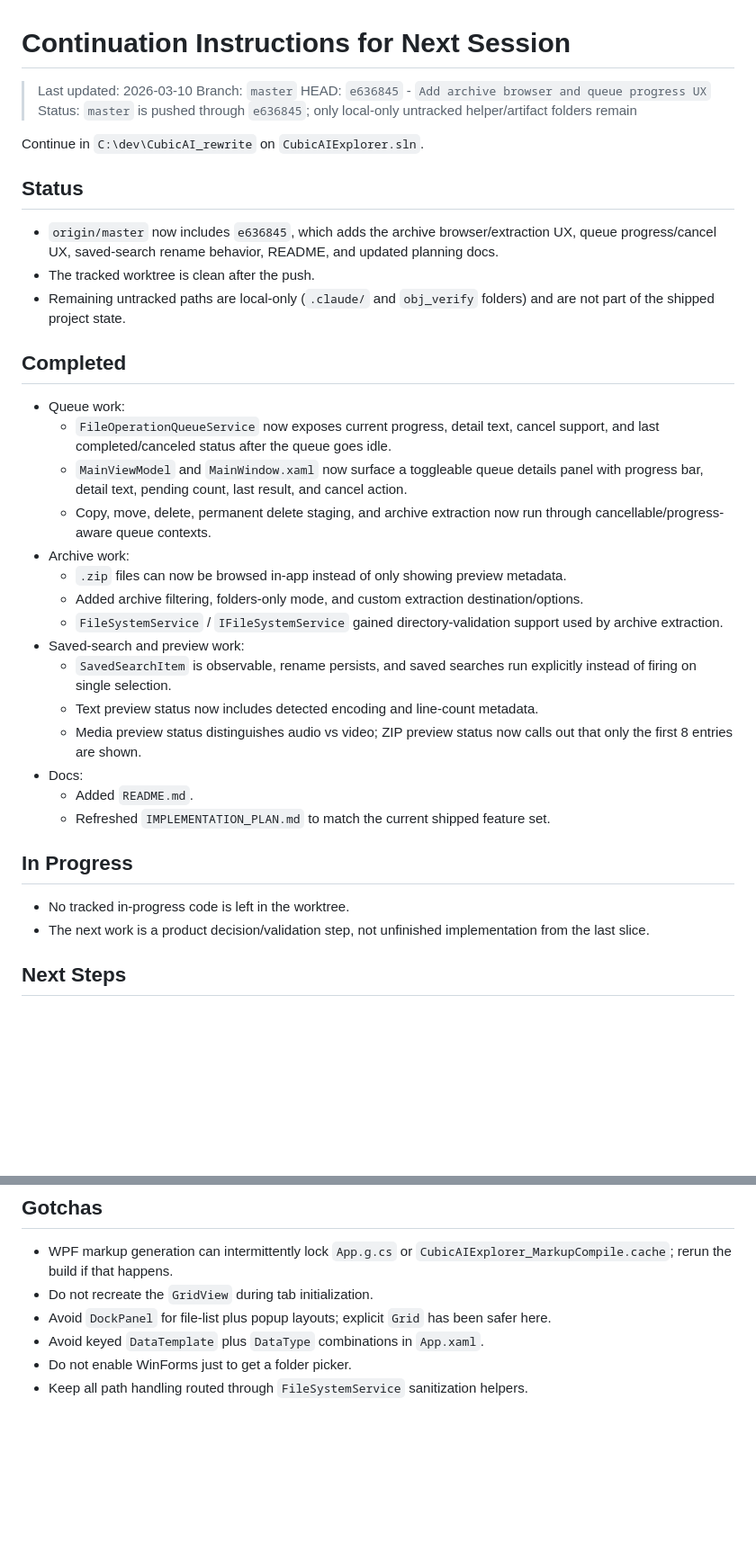
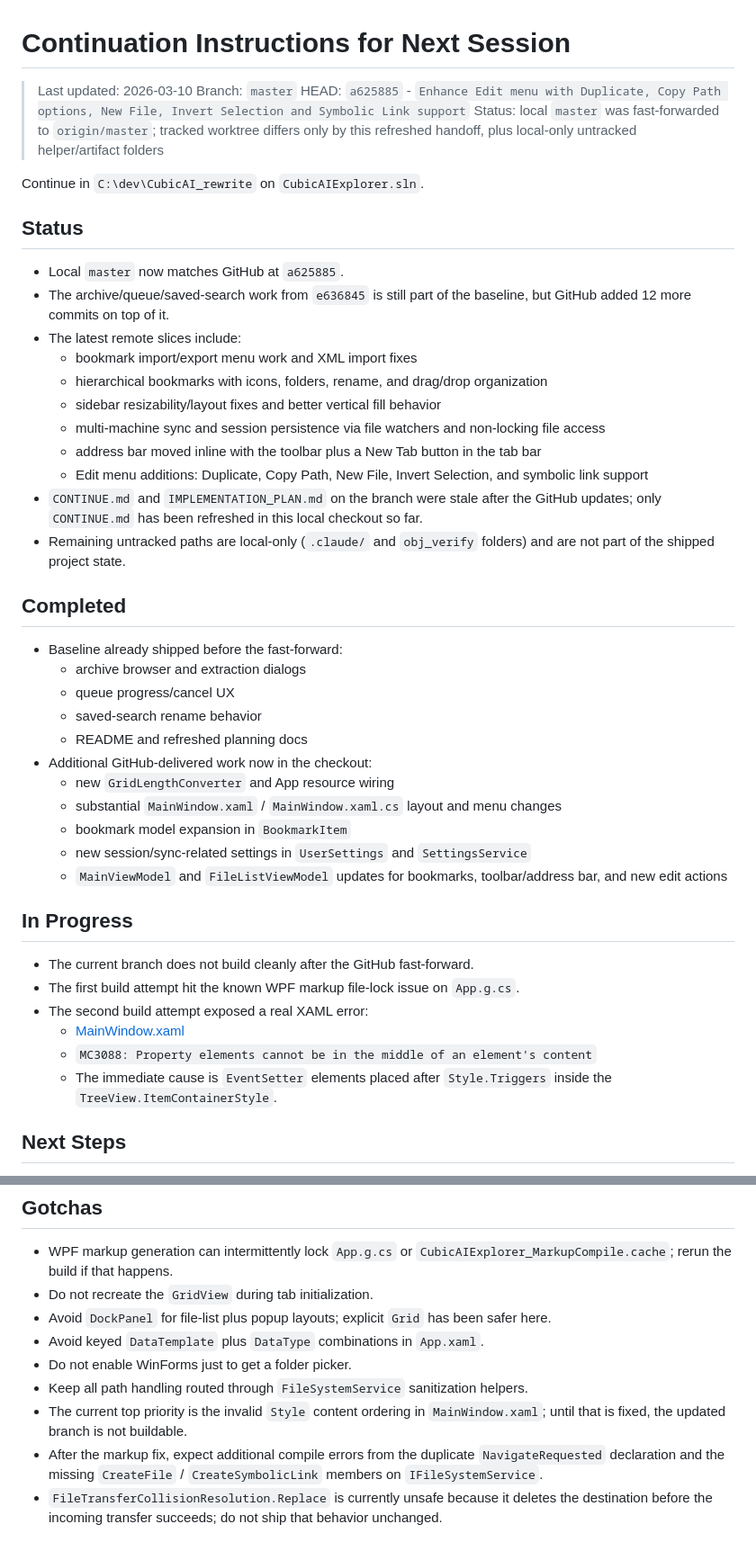
Before and after one commit to NotebookPaper/CubicAI-Explorer, a Markdown page: CONTINUE.md, 2 parts joined by grey strips. Shown at 90% size. GitHub-like rendering; blank space fills up the shorter version.

```diff
--- a/CONTINUE.md
+++ b/CONTINUE.md
@@ -2,39 +2,47 @@
 
 > Last updated: 2026-03-10
 > Branch: `master`
-> HEAD: `e636845` - `Add archive browser and queue progress UX`
-> Status: `master` is pushed through `e636845`; only local-only untracked helper/artifact folders remain
+> HEAD: `a625885` - `Enhance Edit menu with Duplicate, Copy Path options, New File, Invert Selection and Symbolic Link support`
+> Status: local `master` was fast-forwarded to `origin/master`; tracked worktree differs only by this refreshed handoff, plus local-only untracked helper/artifact folders
 
 Continue in `C:\dev\CubicAI_rewrite` on `CubicAIExplorer.sln`.
 
 ## Status
 
-- `origin/master` now includes `e636845`, which adds the archive browser/extraction UX, queue progress/cancel UX, saved-search rename behavior, README, and updated planning docs.
-- The tracked worktree is clean after the push.
+- Local `master` now matches GitHub at `a625885`.
+- The archive/queue/saved-search work from `e636845` is still part of the baseline, but GitHub added 12 more commits on top of it.
+- The latest remote slices include:
+  - bookmark import/export menu work and XML import fixes
+  - hierarchical bookmarks with icons, folders, rename, and drag/drop organization
+  - sidebar resizability/layout fixes and better vertical fill behavior
+  - multi-machine sync and session persistence via file watchers and non-locking file access
+  - address bar moved inline with the toolbar plus a New Tab button in the tab bar
+  - Edit menu additions: Duplicate, Copy Path, New File, Invert Selection, and symbolic link support
+- `CONTINUE.md` and `IMPLEMENTATION_PLAN.md` on the branch were stale after the GitHub updates; only `CONTINUE.md` has been refreshed in this local checkout so far.
 - Remaining untracked paths are local-only (`.claude/` and `obj_verify` folders) and are not part of the shipped project state.
 
 ## Completed
 
-- Queue work:
-  - `FileOperationQueueService` now exposes current progress, detail text, cancel support, and last completed/canceled status after the queue goes idle.
-  - `MainViewModel` and `MainWindow.xaml` now surface a toggleable queue details panel with progress bar, detail text, pending count, last result, and cancel action.
-  - Copy, move, delete, permanent delete staging, and archive extraction now run through cancellable/progress-aware queue contexts.
-- Archive work:
-  - `.zip` files can now be browsed in-app instead of only showing preview metadata.
-  - Added archive filtering, folders-only mode, and custom extraction destination/options.
-  - `FileSystemService` / `IFileSystemService` gained directory-validation support used by archive extraction.
-- Saved-search and preview work:
-  - `SavedSearchItem` is observable, rename persists, and saved searches run explicitly instead of firing on single selection.
-  - Text preview status now includes detected encoding and line-count metadata.
-  - Media preview status distinguishes audio vs video; ZIP preview status now calls out that only the first 8 entries are shown.
-- Docs:
-  - Added `README.md`.
-  - Refreshed `IMPLEMENTATION_PLAN.md` to match the current shipped feature set.
+- Baseline already shipped before the fast-forward:
+  - archive browser and extraction dialogs
+  - queue progress/cancel UX
+  - saved-search rename behavior
+  - README and refreshed planning docs
+- Additional GitHub-delivered work now in the checkout:
+  - new `GridLengthConverter` and App resource wiring
+  - substantial `MainWindow.xaml` / `MainWindow.xaml.cs` layout and menu changes
+  - bookmark model expansion in `BookmarkItem`
+  - new session/sync-related settings in `UserSettings` and `SettingsService`
+  - `MainViewModel` and `FileListViewModel` updates for bookmarks, toolbar/address bar, and new edit actions
 
 ## In Progress
 
-- No tracked in-progress code is left in the worktree.
-- The next work is a product decision/validation step, not unfinished implementation from the last slice.
+- The current branch does not build cleanly after the GitHub fast-forward.
+- The first build attempt hit the known WPF markup file-lock issue on `App.g.cs`.
+- The second build attempt exposed a real XAML error:
+  - [MainWindow.xaml](/C:/dev/CubicAI_rewrite/src/CubicAIExplorer/MainWindow.xaml#L455)
+  - `MC3088: Property elements cannot be in the middle of an element's content`
+  - The immediate cause is `EventSetter` elements placed after `Style.Triggers` inside the `TreeView.ItemContainerStyle`.
 
 ## Next Steps
 
@@ -97,3 +113,6 @@ The smoke run passed, including the new checks for queue recent status, queue ca
 - Avoid keyed `DataTemplate` plus `DataType` combinations in `App.xaml`.
 - Do not enable WinForms just to get a folder picker.
 - Keep all path handling routed through `FileSystemService` sanitization helpers.
+- The current top priority is the invalid `Style` content ordering in `MainWindow.xaml`; until that is fixed, the updated branch is not buildable.
+- After the markup fix, expect additional compile errors from the duplicate `NavigateRequested` declaration and the missing `CreateFile` / `CreateSymbolicLink` members on `IFileSystemService`.
+- `FileTransferCollisionResolution.Replace` is currently unsafe because it deletes the destination before the incoming transfer succeeds; do not ship that behavior unchanged.
```
Also changed, not shown: other parts of CONTINUE.md (+34 -26 lines).
